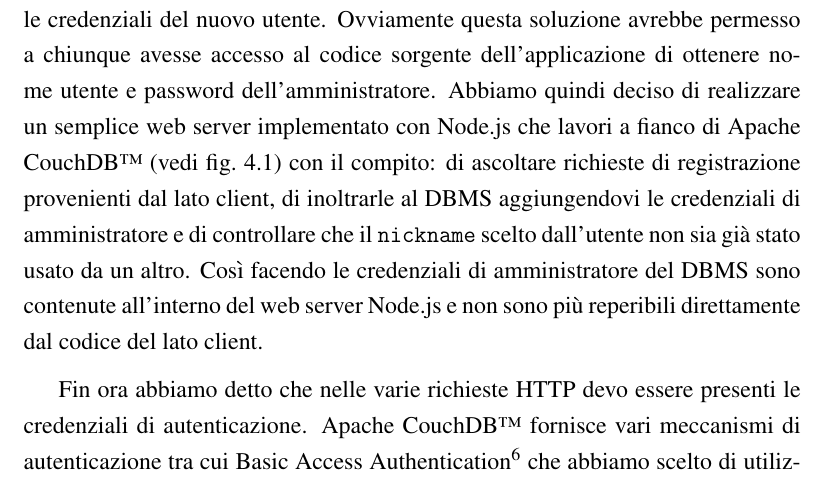
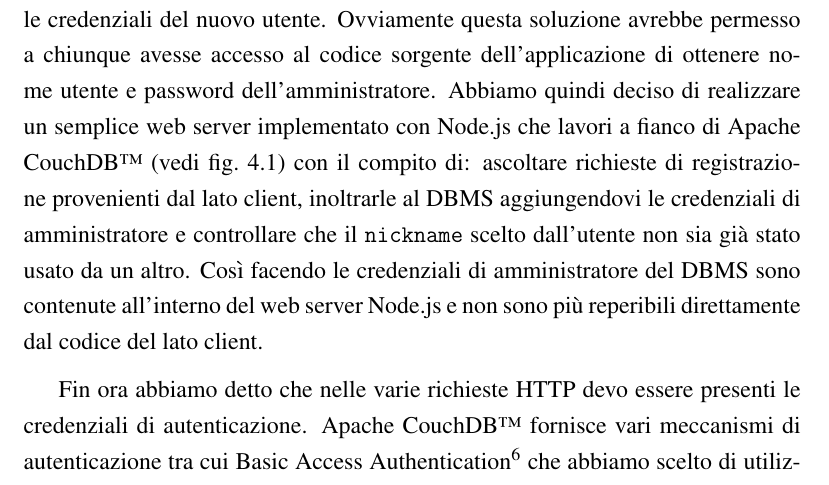
Before and after one commit to mircobe87/tesi-crossplatform, a LaTeX book (tex/tesi.tex, which reads tex/Applicazione.tex): part of page 54 of 103, cut so that both start at the same text. Compiled offline with pdfLaTeX.

Commit message:
riga 194, App: aggiustata lista di compiti del server node

```diff
--- a/tex/Applicazione.tex
+++ b/tex/Applicazione.tex
@@ -191,9 +191,9 @@
         Abbiamo quindi deciso di realizzare un semplice web server implementato
         con Node.js che lavori a fianco di Apache CouchDB\texttrademark{}
         (vedi fig.~\ref{fig:latoserver}) con il
-        compito: di ascoltare richieste di registrazione provenienti dal lato
-        client, di inoltrarle al DBMS aggiungendovi le credenziali di amministratore
-        e di controllare che il \texttt{nickname} scelto dall'utente non sia già
+        compito di: ascoltare richieste di registrazione provenienti dal lato
+        client, inoltrarle al DBMS aggiungendovi le credenziali di amministratore
+        e controllare che il \texttt{nickname} scelto dall'utente non sia già
         stato usato da un altro. Così facendo le credenziali di amministratore
         del DBMS sono contenute all'interno del web server Node.js e non sono più
         reperibili direttamente dal codice del lato client.
```
